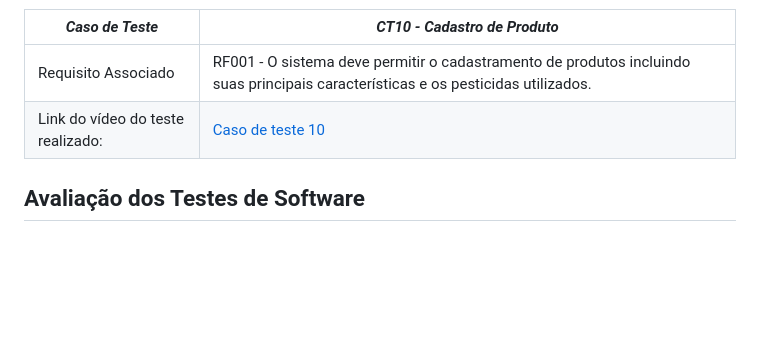
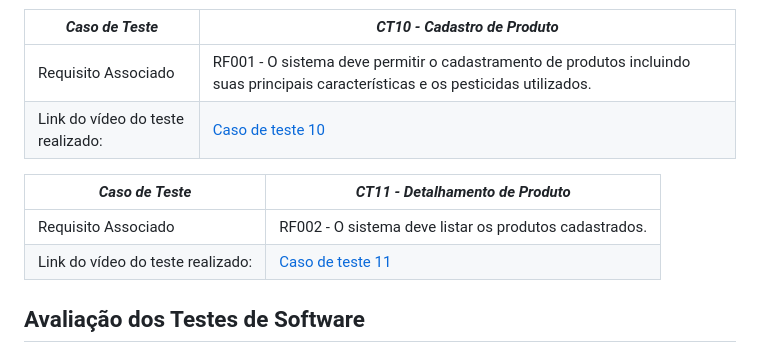
Before and after one commit to ICEI-PUC-Minas-PMV-SI/pmv-si-2025-1-pe1-t2-pesticidetracker, a Markdown page: docs/tests.md, the part around the change. Rendered like a GitHub page; blank space fills up the shorter version.

```diff
--- a/docs/tests.md
+++ b/docs/tests.md
@@ -158,6 +158,11 @@ Preencha a tabela com o plano dos testes. Para cada Caso de Teste (CT), associe
 |Requisito Associado | RF001 - O sistema deve permitir o cadastramento de produtos incluindo suas principais características e os pesticidas utilizados.|
 |Link do vídeo do teste realizado: | [Caso de teste 10](videos/CT10.mp4)|
 
+|*Caso de Teste*                                 |*CT11 - Detalhamento de Produto*                                         |
+|---|---|
+|Requisito Associado | RF002 - O sistema deve listar os produtos cadastrados.	|
+|Link do vídeo do teste realizado: | [Caso de teste 11](videos/CT11.mp4)|
+
 ## Avaliação dos Testes de Software
 
 Os testes iniciais do nosso sistema demonstraram que suas funcionalidades estão estáveis, confiáveis e operacionais, cumprindo com êxito os requisitos para os quais foram projetados. Tais resultados positivos servem como base para garantir a evolução do nosso projeto. Podemos avançar para uma próxima etapa de testes tendo como foco cenários de erros, validação e segurança, visando garantir a qualidade do sistema.
```
